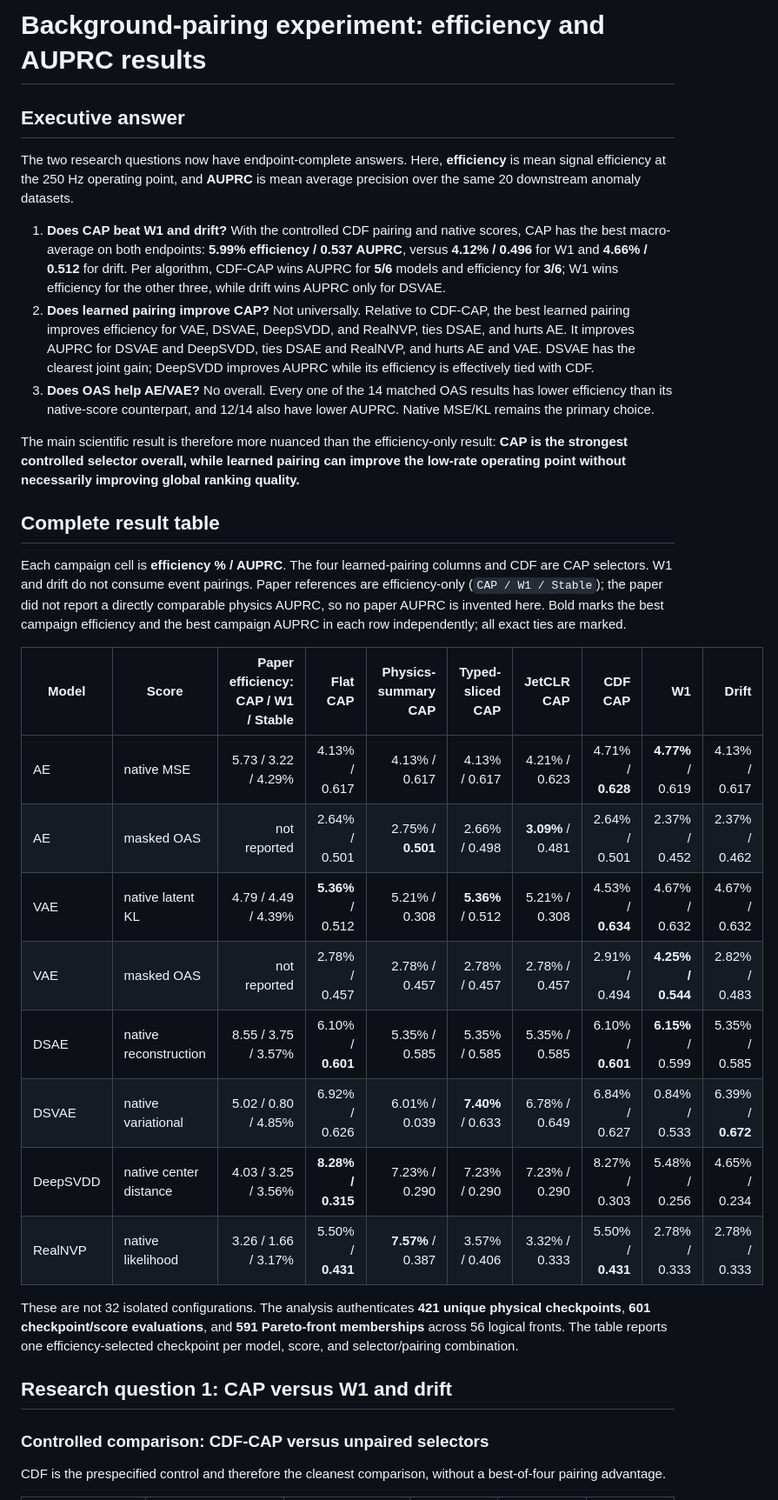
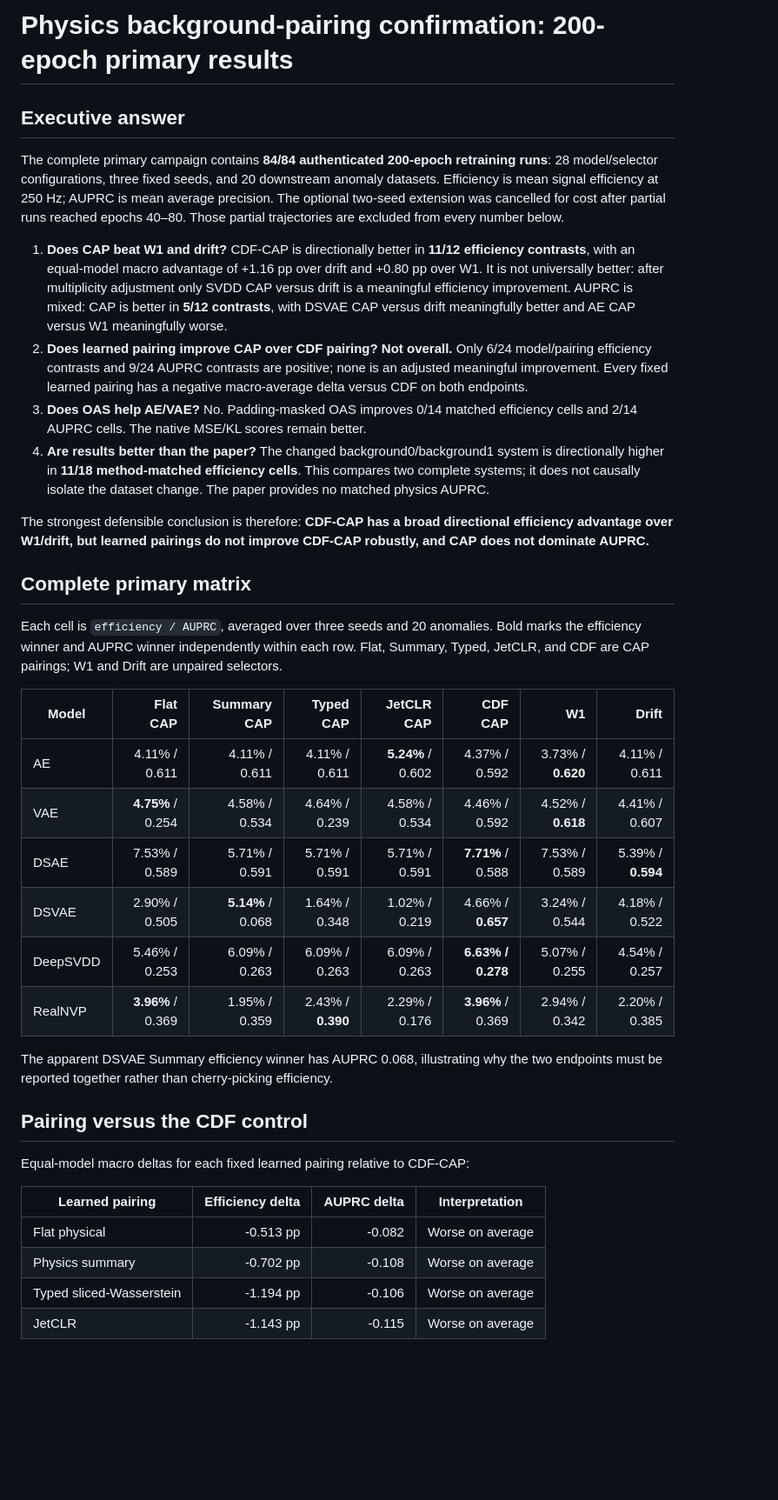
Before and after one commit to bb511/ADatL1, a Markdown page: REPORT.md, the part around one of its changes. Shown at 87% size. GitHub-like rendering; blank space fills up the shorter version.

Commit message:
Publish three-seed 200-epoch confirmation report

```diff
--- a/REPORT.md
+++ b/REPORT.md
@@ -1,59 +1,62 @@
-# Background-pairing experiment: efficiency and AUPRC results
+# Physics background-pairing confirmation: 200-epoch primary results
 
 ## Executive answer
 
-The two research questions now have endpoint-complete answers. Here, **efficiency**
-is mean signal efficiency at the 250 Hz operating point, and **AUPRC** is mean
-average precision over the same 20 downstream anomaly datasets.
+The complete primary campaign contains **84/84 authenticated 200-epoch retraining
+runs**: 28 model/selector configurations, three fixed seeds, and 20 downstream
+anomaly datasets. Efficiency is mean signal efficiency at 250 Hz; AUPRC is mean
+average precision. The optional two-seed extension was cancelled for cost after
+partial runs reached epochs 40–80. Those partial trajectories are excluded from
+every number below.
 
-1. **Does CAP beat W1 and drift?** With the controlled CDF pairing and native scores,
-   CAP has the best macro-average on both endpoints: **5.99% efficiency / 0.537
-   AUPRC**, versus **4.12% / 0.496** for W1 and **4.66% / 0.512** for drift. Per
-   algorithm, CDF-CAP wins AUPRC for **5/6** models and efficiency for **3/6**;
-   W1 wins efficiency for the other three, while drift wins AUPRC only for DSVAE.
-2. **Does learned pairing improve CAP?** Not universally. Relative to CDF-CAP,
-   the best learned pairing improves efficiency for VAE, DSVAE, DeepSVDD, and
-   RealNVP, ties DSAE, and hurts AE. It improves AUPRC for DSVAE and DeepSVDD,
-   ties DSAE and RealNVP, and hurts AE and VAE. DSVAE has the clearest joint gain;
-   DeepSVDD improves AUPRC while its efficiency is effectively tied with CDF.
-3. **Does OAS help AE/VAE?** No overall. Every one of the 14 matched OAS results
-   has lower efficiency than its native-score counterpart, and 12/14 also have
-   lower AUPRC. Native MSE/KL remains the primary choice.
+1. **Does CAP beat W1 and drift?** CDF-CAP is directionally better in **11/12
+   efficiency contrasts**, with an equal-model macro advantage of +1.16 pp over
+   drift and +0.80 pp over W1. It is not universally better: after multiplicity
+   adjustment only SVDD CAP versus drift is a meaningful efficiency improvement.
+   AUPRC is mixed: CAP is better in **5/12 contrasts**, with DSVAE CAP versus drift
+   meaningfully better and AE CAP versus W1 meaningfully worse.
+2. **Does learned pairing improve CAP over CDF pairing?** **Not overall.** Only
+   6/24 model/pairing efficiency contrasts and 9/24 AUPRC contrasts are positive;
+   none is an adjusted meaningful improvement. Every fixed learned pairing has a
+   negative macro-average delta versus CDF on both endpoints.
+3. **Does OAS help AE/VAE?** No. Padding-masked OAS improves 0/14 matched
+   efficiency cells and 2/14 AUPRC cells. The native MSE/KL scores remain better.
+4. **Are results better than the paper?** The changed background0/background1
+   system is directionally higher in **11/18 method-matched efficiency cells**.
+   This compares two complete systems; it does not causally isolate the dataset
+   change. The paper provides no matched physics AUPRC.
 
-The main scientific result is therefore more nuanced than the efficiency-only
-result: **CAP is the strongest controlled selector overall, while learned pairing
-can improve the low-rate operating point without necessarily improving global
-ranking quality.**
+The strongest defensible conclusion is therefore: **CDF-CAP has a broad
+directional efficiency advantage over W1/drift, but learned pairings do not
+improve CDF-CAP robustly, and CAP does not dominate AUPRC.**
 
-## Complete result table
+## Complete primary matrix
 
-Each campaign cell is **efficiency % / AUPRC**. The four learned-pairing columns
-and CDF are CAP selectors. W1 and drift do not consume event pairings. Paper
-references are efficiency-only (`CAP / W1 / Stable`); the paper did not report a
-directly comparable physics AUPRC, so no paper AUPRC is invented here. Bold marks
-the best campaign efficiency and the best campaign AUPRC in each row independently;
-all exact ties are marked.
+Each cell is `efficiency / AUPRC`, averaged over three seeds and 20 anomalies.
+Bold marks the efficiency winner and AUPRC winner independently within each row.
+Flat, Summary, Typed, JetCLR, and CDF are CAP pairings; W1 and Drift are unpaired
+selectors.
 
-| Model | Score | Paper efficiency: CAP / W1 / Stable | Flat CAP | Physics-summary CAP | Typed-sliced CAP | JetCLR CAP | CDF CAP | W1 | Drift |
-|---|---|---:|---:|---:|---:|---:|---:|---:|---:|
-| AE | native MSE | 5.73 / 3.22 / 4.29% | 4.13% / 0.617 | 4.13% / 0.617 | 4.13% / 0.617 | 4.21% / 0.623 | 4.71% / **0.628** | **4.77%** / 0.619 | 4.13% / 0.617 |
-| AE | masked OAS | not reported | 2.64% / 0.501 | 2.75% / **0.501** | 2.66% / 0.498 | **3.09%** / 0.481 | 2.64% / 0.501 | 2.37% / 0.452 | 2.37% / 0.462 |
-| VAE | native latent KL | 4.79 / 4.49 / 4.39% | **5.36%** / 0.512 | 5.21% / 0.308 | **5.36%** / 0.512 | 5.21% / 0.308 | 4.53% / **0.634** | 4.67% / 0.632 | 4.67% / 0.632 |
-| VAE | masked OAS | not reported | 2.78% / 0.457 | 2.78% / 0.457 | 2.78% / 0.457 | 2.78% / 0.457 | 2.91% / 0.494 | **4.25% / 0.544** | 2.82% / 0.483 |
-| DSAE | native reconstruction | 8.55 / 3.75 / 3.57% | 6.10% / **0.601** | 5.35% / 0.585 | 5.35% / 0.585 | 5.35% / 0.585 | 6.10% / **0.601** | **6.15%** / 0.599 | 5.35% / 0.585 |
-| DSVAE | native variational | 5.02 / 0.80 / 4.85% | 6.92% / 0.626 | 6.01% / 0.039 | **7.40%** / 0.633 | 6.78% / 0.649 | 6.84% / 0.627 | 0.84% / 0.533 | 6.39% / **0.672** |
-| DeepSVDD | native center distance | 4.03 / 3.25 / 3.56% | **8.28% / 0.315** | 7.23% / 0.290 | 7.23% / 0.290 | 7.23% / 0.290 | 8.27% / 0.303 | 5.48% / 0.256 | 4.65% / 0.234 |
-| RealNVP | native likelihood | 3.26 / 1.66 / 3.17% | 5.50% / **0.431** | **7.57%** / 0.387 | 3.57% / 0.406 | 3.32% / 0.333 | 5.50% / **0.431** | 2.78% / 0.333 | 2.78% / 0.333 |
+| Model | Flat CAP | Summary CAP | Typed CAP | JetCLR CAP | CDF CAP | W1 | Drift |
+|---|---:|---:|---:|---:|---:|---:|---:|
+| AE | 4.11% / 0.611 | 4.11% / 0.611 | 4.11% / 0.611 | **5.24%** / 0.602 | 4.37% / 0.592 | 3.73% / **0.620** | 4.11% / 0.611 |
+| VAE | **4.75%** / 0.254 | 4.58% / 0.534 | 4.64% / 0.239 | 4.58% / 0.534 | 4.46% / 0.592 | 4.52% / **0.618** | 4.41% / 0.607 |
+| DSAE | 7.53% / 0.589 | 5.71% / 0.591 | 5.71% / 0.591 | 5.71% / 0.591 | **7.71%** / 0.588 | 7.53% / 0.589 | 5.39% / **0.594** |
+| DSVAE | 2.90% / 0.505 | **5.14%** / 0.068 | 1.64% / 0.348 | 1.02% / 0.219 | 4.66% / **0.657** | 3.24% / 0.544 | 4.18% / 0.522 |
+| DeepSVDD | 5.46% / 0.253 | 6.09% / 0.263 | 6.09% / 0.263 | 6.09% / 0.263 | **6.63% / 0.278** | 5.07% / 0.255 | 4.54% / 0.257 |
+| RealNVP | **3.96%** / 0.369 | 1.95% / 0.359 | 2.43% / **0.390** | 2.29% / 0.176 | **3.96%** / 0.369 | 2.94% / 0.342 | 2.20% / 0.385 |
 
-These are not 32 isolated configurations. The analysis authenticates **421 unique
-physical checkpoints**, **601 checkpoint/score evaluations**, and **591 Pareto-front
-memberships** across 56 logical fronts. The table reports one efficiency-selected
-checkpoint per model, score, and selector/pairing combination.
+The apparent DSVAE Summary efficiency winner has AUPRC 0.068, illustrating why
+the two endpoints must be reported together rather than cherry-picking efficiency.
 
-## Research question 1: CAP versus W1 and drift
+## Pairing versus the CDF control
 
-### Controlled comparison: CDF-CAP versus unpaired selectors
+Equal-model macro deltas for each fixed learned pairing relative to CDF-CAP:
 
-CDF is the prespecified control and therefore the cleanest comparison, without a
-best-of-four pairing advantage.
+| Learned pairing | Efficiency delta | AUPRC delta | Interpretation |
+|---|---:|---:|---|
+| Flat physical | -0.513 pp | -0.082 | Worse on average |
+| Physics summary | -0.702 pp | -0.108 | Worse on average |
+| Typed sliced-Wasserstein | -1.194 pp | -0.106 | Worse on average |
+| JetCLR | -1.143 pp | -0.115 | Worse on average |
 
```
Also changed, not shown: other parts of REPORT.md (+76 -123 lines).
